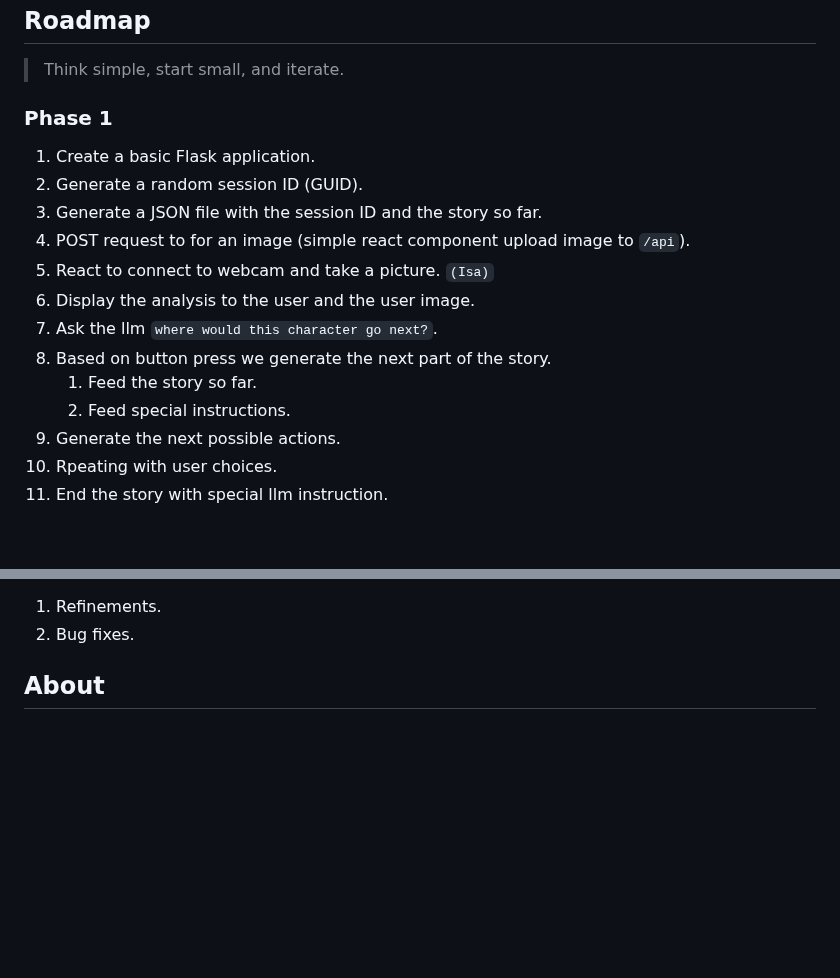
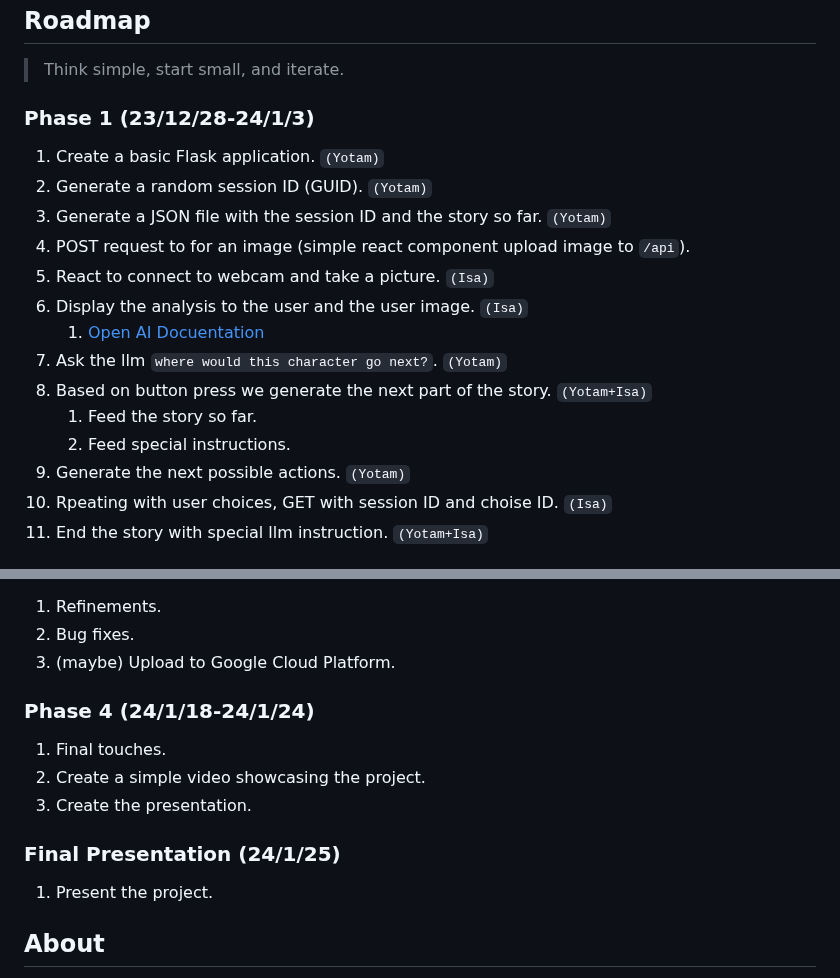
Before and after one commit to tomfluff/interactive_storytelling, a Markdown page: README.md, 2 parts joined by grey strips. Rendered like a GitHub page; blank space fills up the shorter version.

Commit message:
Refactor roadmap and add project phases

```diff
--- a/README.md
+++ b/README.md
@@ -11,18 +11,19 @@
 ## Roadmap
 > Think simple, start small, and iterate.
 
-### Phase 1
-1. Create a basic Flask application.
-2. Generate a random session ID (GUID).
-3. Generate a JSON file with the session ID and the story so far.
+### Phase 1 (23/12/28-24/1/3)
+1. Create a basic Flask application. `(Yotam)`
+2. Generate a random session ID (GUID). `(Yotam)`
+3. Generate a JSON file with the session ID and the story so far. `(Yotam)`
 4. POST request to for an image (simple react component upload image to `/api`).
 5. React to connect to webcam and take a picture. `(Isa)`
-6. Display the analysis to the user and the user image.
-7. Ask the llm `where would this character go next?`.
-8. Based on button press we generate the next part of the story.
+6. Display the analysis to the user and the user image. `(Isa)`
+   1. [Open AI Docuentation](https://platform.openai.com/docs/guides/vision)
+7. Ask the llm `where would this character go next?`. `(Yotam)`
+8. Based on button press we generate the next part of the story. `(Yotam+Isa)`
    1. Feed the story so far.
    2. Feed special instructions.
-9. Generate the next possible actions.
-10. Rpeating with user choices.
-11. End the story with special llm instruction.
+9.  Generate the next possible actions. `(Yotam)`
+10. Rpeating with user choices, GET with session ID and choise ID. `(Isa)`
+11. End the story with special llm instruction. `(Yotam+Isa)`
 
@@ -37,5 +38,14 @@
 1. Refinements.
 2. Bug fixes.
+3. (maybe) Upload to Google Cloud Platform.
+
+### Phase 4 (24/1/18-24/1/24)
+1. Final touches.
+2. Create a simple video showcasing the project.
+3. Create the presentation.
+
+### Final Presentation (24/1/25)
+1. Present the project.
 
 ## About
 `MyStoryKnight` is a web application that allows users to create and experience interactive stories. The application is built using the [Flask](https://flask.palletsprojects.com/en/1.1.x/) framework for Python. As well as the [React](https://reactjs.org/) JavaScript library with [TypeScript](https://www.typescriptlang.org/).
```
Also changed, not shown: other parts of README.md (+2 -2 lines).
